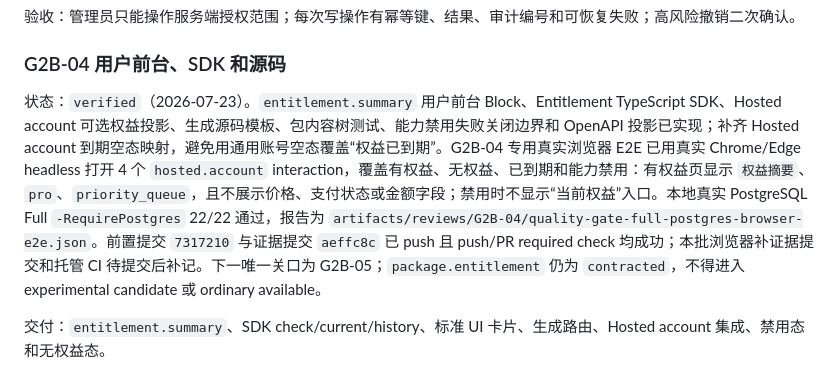
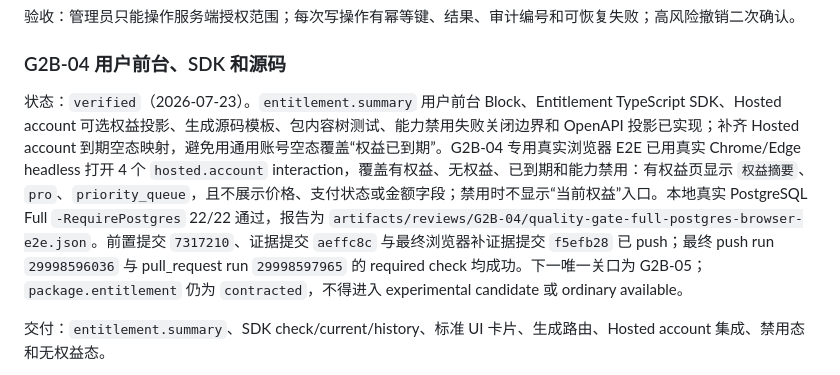
Before and after one commit to xiaogaoxcvxzcxzcv/unified-software-commercialization-platform, a Markdown page: docs/end-to-end-development-plan.md, the part around the change. GitHub-like rendering.

Commit message:
docs(g2b04): record final browser ci evidence

```diff
--- a/docs/end-to-end-development-plan.md
+++ b/docs/end-to-end-development-plan.md
@@ -628,7 +628,7 @@ G1 退出：F0-02/F0-03、G1-07/G1-07.1、G1-08、G1-10 和 G1-11 全部达到
 
 ### G2B-04 用户前台、SDK 和源码
 
-状态：`verified`（2026-07-23）。`entitlement.summary` 用户前台 Block、Entitlement TypeScript SDK、Hosted account 可选权益投影、生成源码模板、包内容树测试、能力禁用失败关闭边界和 OpenAPI 投影已实现；补齐 Hosted account 到期空态映射，避免用通用账号空态覆盖“权益已到期”。G2B-04 专用真实浏览器 E2E 已用真实 Chrome/Edge headless 打开 4 个 `hosted.account` interaction，覆盖有权益、无权益、已到期和能力禁用：有权益页显示 `权益摘要`、`pro`、`priority_queue`，且不展示价格、支付状态或金额字段；禁用时不显示“当前权益”入口。本地真实 PostgreSQL Full `-RequirePostgres` 22/22 通过，报告为 `artifacts/reviews/G2B-04/quality-gate-full-postgres-browser-e2e.json`。前置提交 `7317210` 与证据提交 `aeffc8c` 已 push 且 push/PR required check 均成功；本批浏览器补证据提交和托管 CI 待提交后补记。下一唯一关口为 G2B-05；`package.entitlement` 仍为 `contracted`，不得进入 experimental candidate 或 ordinary available。
+状态：`verified`（2026-07-23）。`entitlement.summary` 用户前台 Block、Entitlement TypeScript SDK、Hosted account 可选权益投影、生成源码模板、包内容树测试、能力禁用失败关闭边界和 OpenAPI 投影已实现；补齐 Hosted account 到期空态映射，避免用通用账号空态覆盖“权益已到期”。G2B-04 专用真实浏览器 E2E 已用真实 Chrome/Edge headless 打开 4 个 `hosted.account` interaction，覆盖有权益、无权益、已到期和能力禁用：有权益页显示 `权益摘要`、`pro`、`priority_queue`，且不展示价格、支付状态或金额字段；禁用时不显示“当前权益”入口。本地真实 PostgreSQL Full `-RequirePostgres` 22/22 通过，报告为 `artifacts/reviews/G2B-04/quality-gate-full-postgres-browser-e2e.json`。前置提交 `7317210`、证据提交 `aeffc8c` 与最终浏览器补证据提交 `f5efb28` 已 push；最终 push run `29998596036` 与 pull_request run `29998597965` 的 required check 均成功。下一唯一关口为 G2B-05；`package.entitlement` 仍为 `contracted`，不得进入 experimental candidate 或 ordinary available。
 
 交付：`entitlement.summary`、SDK check/current/history、标准 UI 卡片、生成路由、Hosted account 集成、禁用态和无权益态。
 
```
Also changed, not shown: 1 other file.
